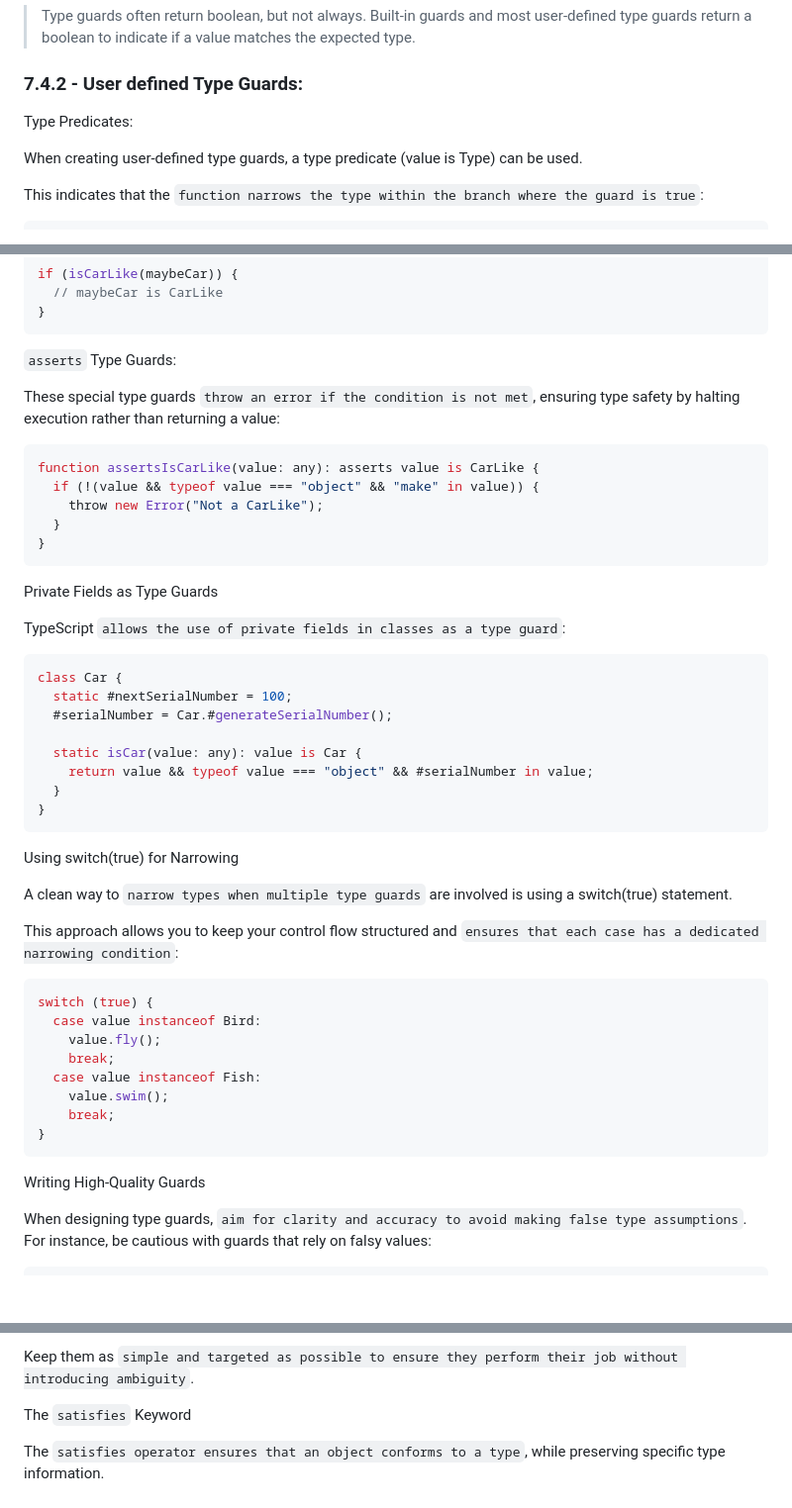
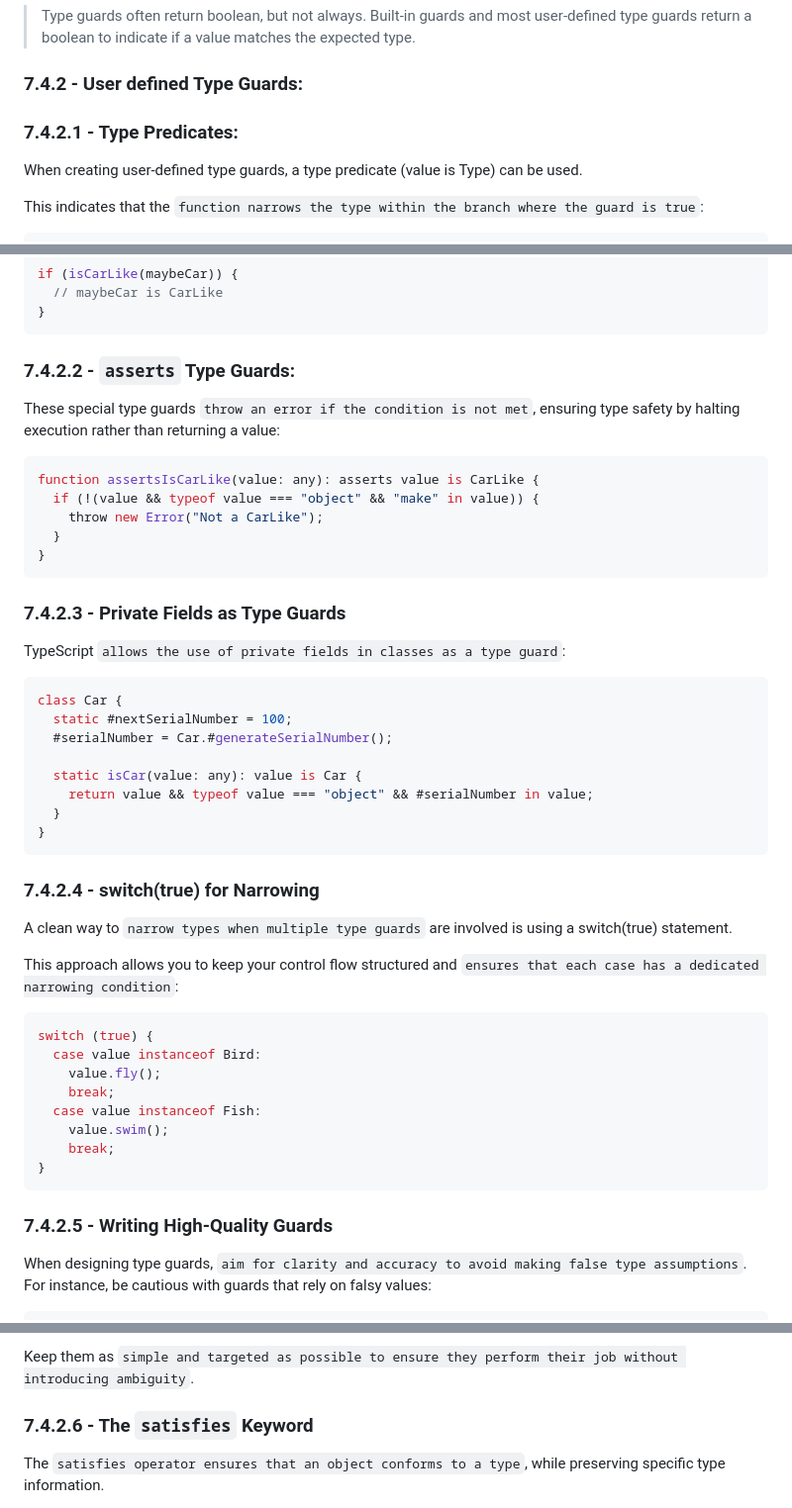
Before and after one commit to eD0o/typescript-fundamentals, a Markdown page: README.md, 3 parts joined by grey strips. Shown at 99% size. GitHub-like rendering; blank space fills up the shorter version.

Commit message:
fix: class 0704 notes

````diff
--- a/README.md
+++ b/README.md
@@ -579,7 +579,8 @@ if (typeof value === "string") {
 
 ### 7.4.2 - User defined Type Guards:
 
-Type Predicates:
+
+### 7.4.2.1 - Type Predicates:
 
 When creating user-defined type guards, a type predicate (value is Type) can be used.
 
@@ -610,7 +611,7 @@ if (isCarLike(maybeCar)) {
 }
 ```
 
-`asserts` Type Guards:
+### 7.4.2.2 - `asserts` Type Guards:
 
 These special type guards `throw an error if the condition is not met`, ensuring type safety by halting execution rather than returning a value:
 
@@ -622,7 +623,7 @@ function assertsIsCarLike(value: any): asserts value is CarLike {
 }
 ```
 
-Private Fields as Type Guards
+### 7.4.2.3 - Private Fields as Type Guards
 
 TypeScript `allows the use of private fields in classes as a type guard`:
 
@@ -637,7 +638,7 @@ class Car {
 }
 ```
 
-Using switch(true) for Narrowing
+### 7.4.2.4 - switch(true) for Narrowing
 
 A clean way to `narrow types when multiple type guards` are involved is using a switch(true) statement.
 
@@ -654,7 +655,7 @@ switch (true) {
 }
 ```
 
-Writing High-Quality Guards
+### 7.4.2.5 - Writing High-Quality Guards
 
 When designing type guards, `aim for clarity and accuracy to avoid making false type assumptions`. For instance, be cautious with guards that rely on falsy values:
 
@@ -670,7 +671,7 @@ Additionally, `avoid overly complex or convoluted type guards`, as these can bec
 
 Keep them as `simple and targeted as possible to ensure they perform their job without introducing ambiguity`.
 
-The `satisfies` Keyword
+### 7.4.2.6 - The `satisfies` Keyword
 
 The `satisfies operator ensures that an object conforms to a type`, while preserving specific type information.
 
````
